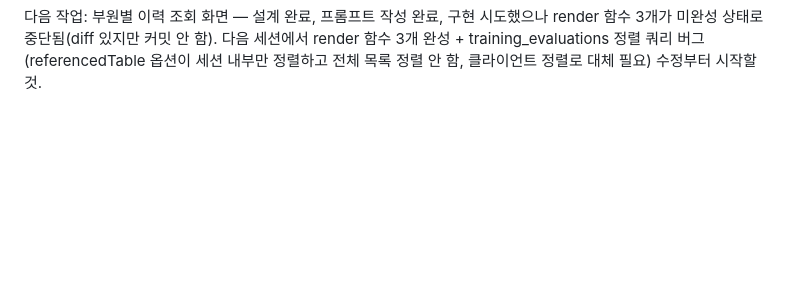
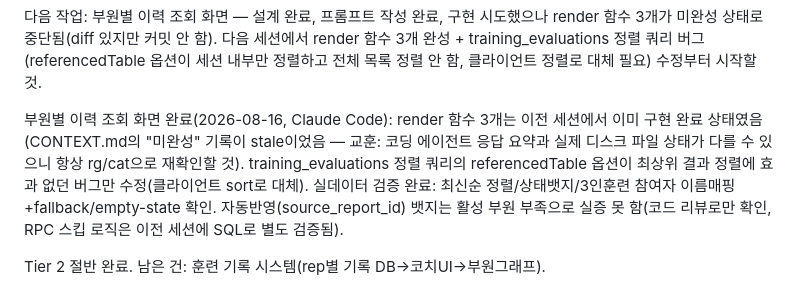
Before and after one commit to KIMCHEM-hub/snu-swimming-team, a Markdown page: CONTEXT.md, the part around the change. Drawn GitHub-style; blank space fills up the shorter version.

Commit message:
Document admin member history completion in CONTEXT.md
Co-Authored-By: Claude Sonnet 5 <noreply@anthropic.com>

```diff
--- a/CONTEXT.md
+++ b/CONTEXT.md
@@ -502,3 +502,7 @@ Tier 1 완료 — 남은 건 CAPTCHA.
 Tier 1(MFA + CAPTCHA) 전체 완료. 다음은 Tier 2(훈련 기록 시스템, 부원별 출결 이력 조회).
 
 다음 작업: 부원별 이력 조회 화면 — 설계 완료, 프롬프트 작성 완료, 구현 시도했으나 render 함수 3개가 미완성 상태로 중단됨(diff 있지만 커밋 안 함). 다음 세션에서 render 함수 3개 완성 + training_evaluations 정렬 쿼리 버그 (referencedTable 옵션이 세션 내부만 정렬하고 전체 목록 정렬 안 함, 클라이언트 정렬로 대체 필요) 수정부터 시작할 것.
+
+부원별 이력 조회 화면 완료(2026-08-16, Claude Code): render 함수 3개는 이전 세션에서 이미 구현 완료 상태였음(CONTEXT.md의 "미완성" 기록이 stale이었음 — 교훈: 코딩 에이전트 응답 요약과 실제 디스크 파일 상태가 다를 수 있으니 항상 rg/cat으로 재확인할 것). training_evaluations 정렬 쿼리의 referencedTable 옵션이 최상위 결과 정렬에 효과 없던 버그만 수정(클라이언트 sort로 대체). 실데이터 검증 완료: 최신순 정렬/상태뱃지/3인훈련 참여자 이름매핑+fallback/empty-state 확인. 자동반영(source_report_id) 뱃지는 활성 부원 부족으로 실증 못 함(코드 리뷰로만 확인, RPC 스킵 로직은 이전 세션에 SQL로 별도 검증됨).
+
+Tier 2 절반 완료. 남은 건: 훈련 기록 시스템(rep별 기록 DB→코치UI→부원그래프).
```
